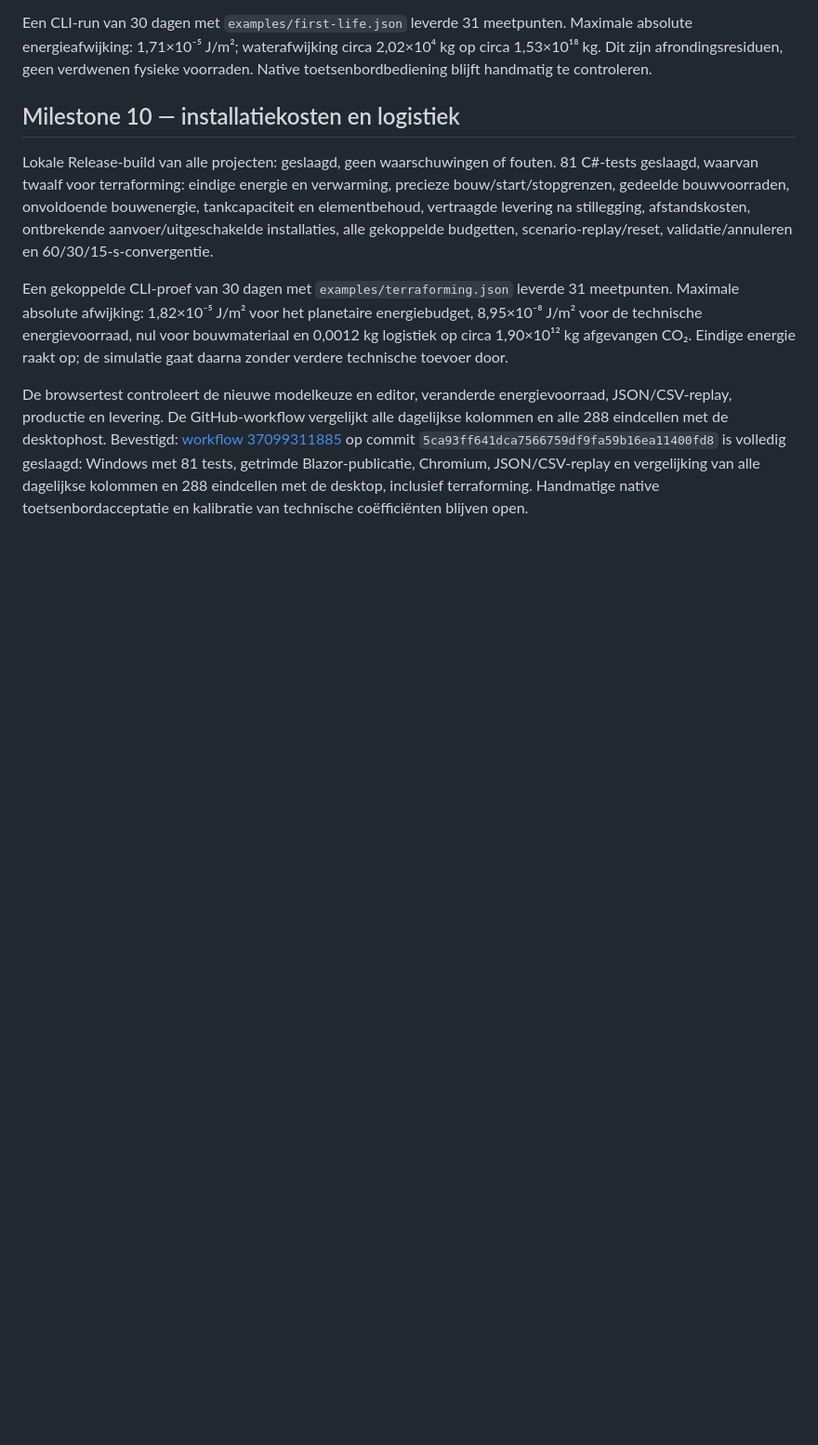
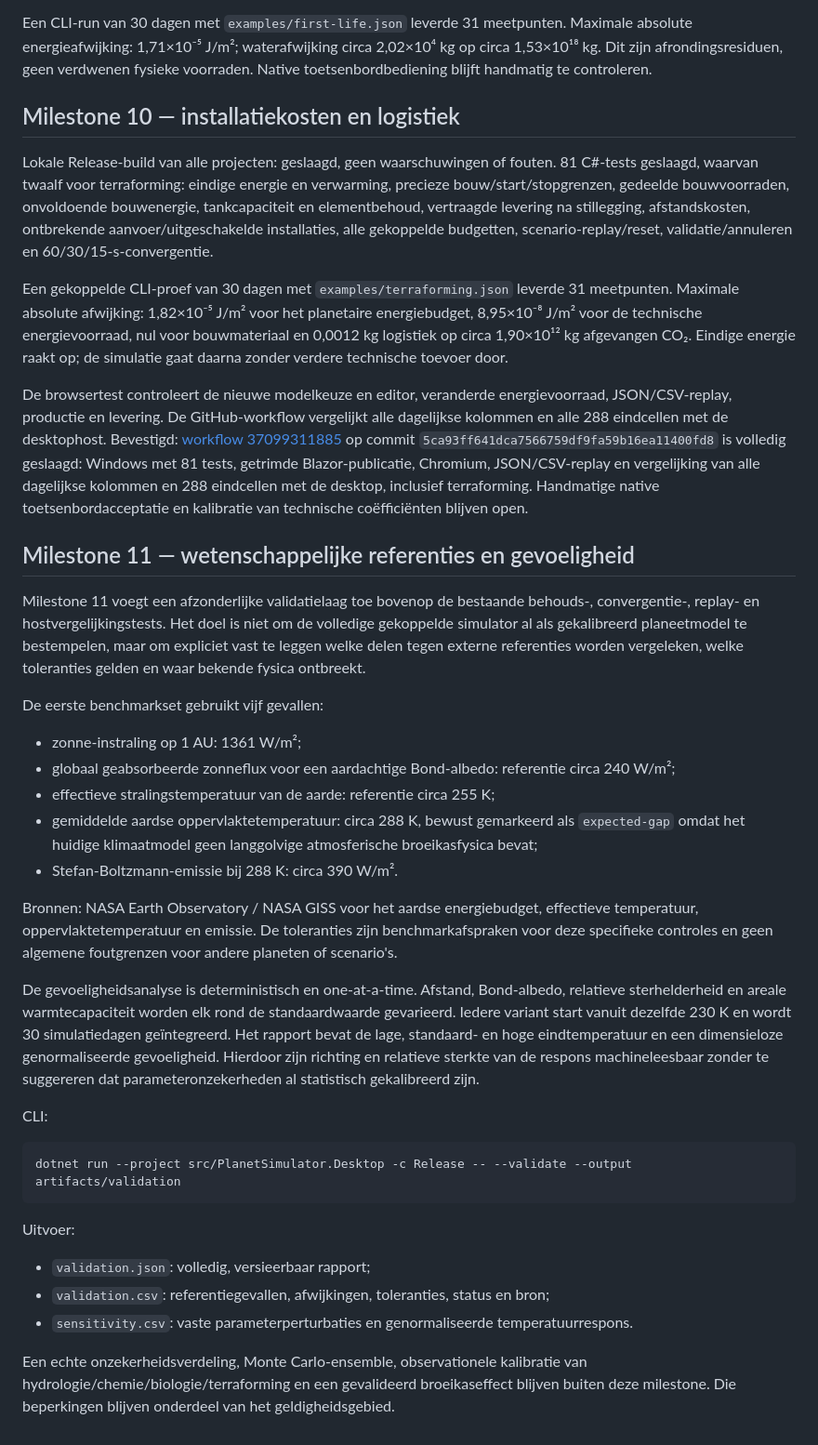
Before and after one commit to pjotrcasteel/PlanetSimulator, a Markdown page: docs/VALIDATION.md, the part around the change. Shown at 93% size. Rendered like a GitHub page; blank space fills up the shorter version.

Commit message:
Document Milestone 11 scientific validation

````diff
--- a/docs/VALIDATION.md
+++ b/docs/VALIDATION.md
@@ -102,3 +102,42 @@ Lokale Release-build van alle projecten: geslaagd, geen waarschuwingen of fouten
 Een gekoppelde CLI-proef van 30 dagen met `examples/terraforming.json` leverde 31 meetpunten. Maximale absolute afwijking: 1,82×10⁻⁵ J/m² voor het planetaire energiebudget, 8,95×10⁻⁸ J/m² voor de technische energievoorraad, nul voor bouwmateriaal en 0,0012 kg logistiek op circa 1,90×10¹² kg afgevangen CO₂. Eindige energie raakt op; de simulatie gaat daarna zonder verdere technische toevoer door.
 
 De browsertest controleert de nieuwe modelkeuze en editor, veranderde energievoorraad, JSON/CSV-replay, productie en levering. De GitHub-workflow vergelijkt alle dagelijkse kolommen en alle 288 eindcellen met de desktophost. Bevestigd: [workflow 37099311885](https://github.com/pjotrcasteel/PlanetSimulator/actions/runs/37099311885) op commit `5ca93ff641dca7566759df9fa59b16ea11400fd8` is volledig geslaagd: Windows met 81 tests, getrimde Blazor-publicatie, Chromium, JSON/CSV-replay en vergelijking van alle dagelijkse kolommen en 288 eindcellen met de desktop, inclusief terraforming. Handmatige native toetsenbordacceptatie en kalibratie van technische coëfficiënten blijven open.
+
+
+## Milestone 11 — wetenschappelijke referenties en gevoeligheid
+
+Milestone 11 voegt een afzonderlijke validatielaag toe bovenop de bestaande behouds-, convergentie-, replay- en hostvergelijkingstests. Het doel is niet
+om de volledige gekoppelde simulator al als gekalibreerd planeetmodel te bestempelen, maar om expliciet vast te leggen welke delen tegen externe
+referenties worden vergeleken, welke toleranties gelden en waar bekende fysica ontbreekt.
+
+De eerste benchmarkset gebruikt vijf gevallen:
+
+- zonne-instraling op 1 AU: 1361 W/m²;
+- globaal geabsorbeerde zonneflux voor een aardachtige Bond-albedo: referentie circa 240 W/m²;
+- effectieve stralingstemperatuur van de aarde: referentie circa 255 K;
+- gemiddelde aardse oppervlaktetemperatuur: circa 288 K, bewust gemarkeerd als `expected-gap` omdat het huidige klimaatmodel geen langgolvige
+  atmosferische broeikasfysica bevat;
+- Stefan-Boltzmann-emissie bij 288 K: circa 390 W/m².
+
+Bronnen: NASA Earth Observatory / NASA GISS voor het aardse energiebudget, effectieve temperatuur, oppervlaktetemperatuur en emissie. De toleranties
+zijn benchmarkafspraken voor deze specifieke controles en geen algemene foutgrenzen voor andere planeten of scenario's.
+
+De gevoeligheidsanalyse is deterministisch en one-at-a-time. Afstand, Bond-albedo, relatieve sterhelderheid en areale warmtecapaciteit worden elk rond
+de standaardwaarde gevarieerd. Iedere variant start vanuit dezelfde 230 K en wordt 30 simulatiedagen geïntegreerd. Het rapport bevat de lage,
+standaard- en hoge eindtemperatuur en een dimensieloze genormaliseerde gevoeligheid. Hierdoor zijn richting en relatieve sterkte van de respons
+machineleesbaar zonder te suggereren dat parameteronzekerheden al statistisch gekalibreerd zijn.
+
+CLI:
+
+```powershell
+dotnet run --project src/PlanetSimulator.Desktop -c Release -- --validate --output artifacts/validation
+```
+
+Uitvoer:
+
+- `validation.json`: volledig, versieerbaar rapport;
+- `validation.csv`: referentiegevallen, afwijkingen, toleranties, status en bron;
+- `sensitivity.csv`: vaste parameterperturbaties en genormaliseerde temperatuurrespons.
+
+Een echte onzekerheidsverdeling, Monte Carlo-ensemble, observationele kalibratie van hydrologie/chemie/biologie/terraforming en een gevalideerd
+broeikaseffect blijven buiten deze milestone. Die beperkingen blijven onderdeel van het geldigheidsgebied.
````
